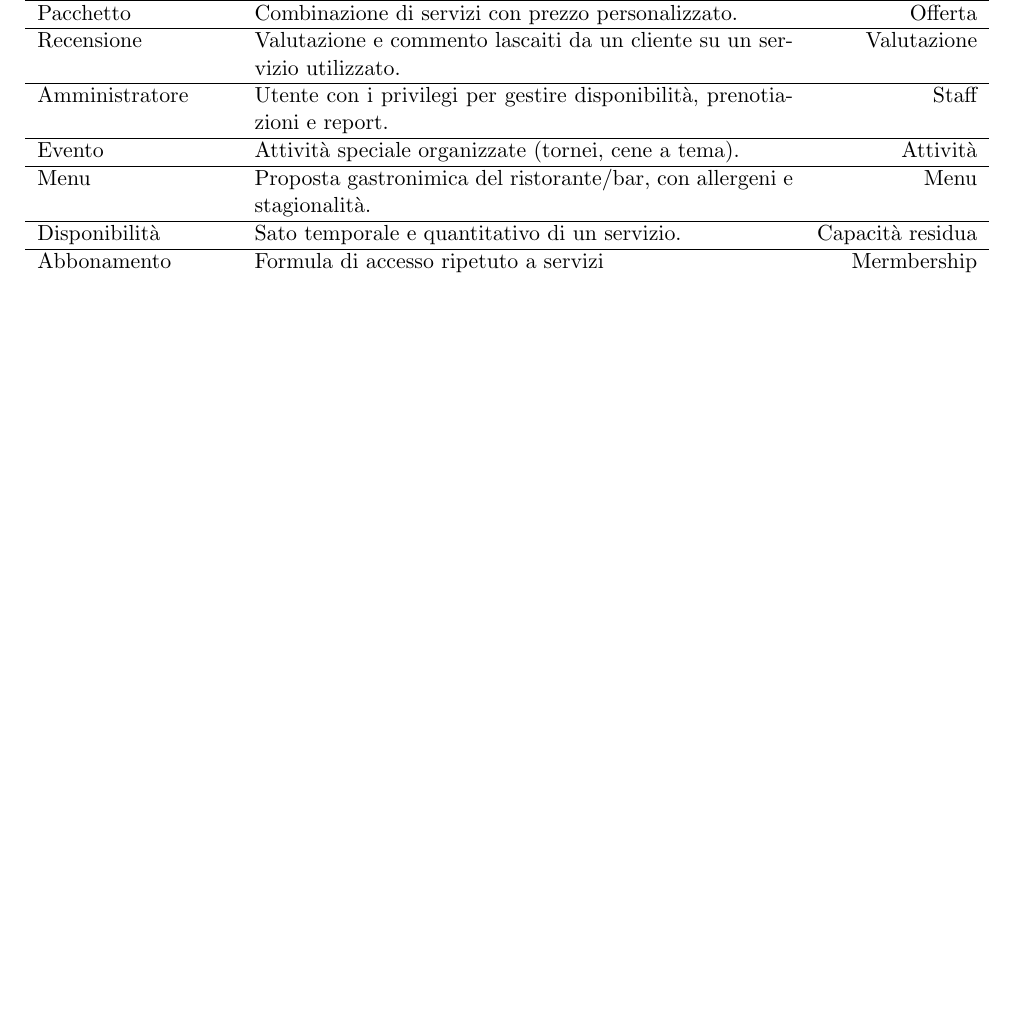
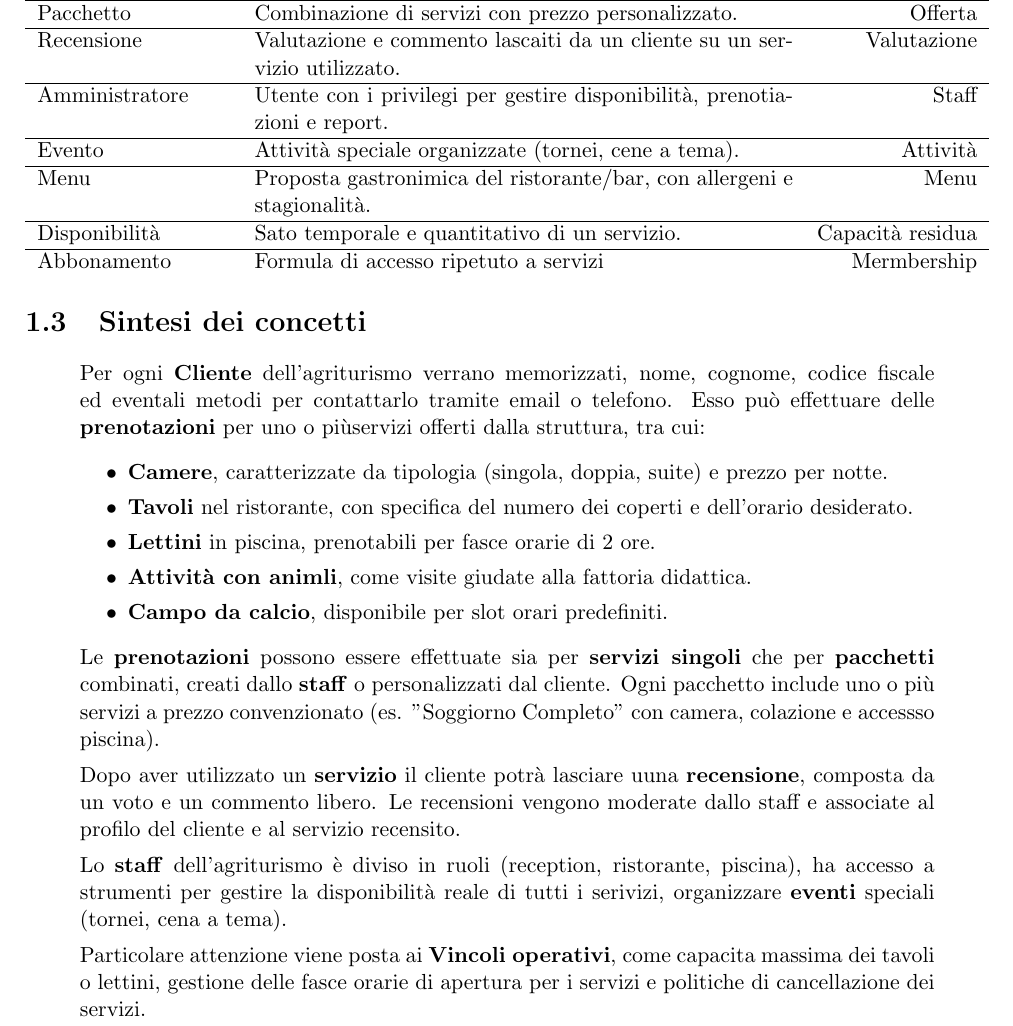
Before and after one commit to alessandrorebosio/db-project, a LaTeX document (report/report.tex): part of page 4 of 7, cut so that both start at the same text, the shorter picture padded with empty space. Compiled offline with pdfLaTeX.

Commit message:
summuary of concepts

```diff
--- a/report/report.tex
+++ b/report/report.tex
@@ -104,7 +104,29 @@ diversi livelli di accesso in base al ruolo (es. receptionist, responsabile del
     \end{tabularx}
 \end{center}
 
+\section{Sintesi dei concetti}
+\begin{quote}
+    Per ogni \textbf{Cliente} dell'agriturismo verrano memorizzati, nome, cognome, codice fiscale ed eventali metodi per contattarlo tramite email o telefono. Esso
+    può effettuare delle \textbf{prenotazioni} per uno o piùservizi offerti dalla struttura, tra cui:
+    \begin{itemize}
+        \item \textbf{Camere}, caratterizzate da tipologia (singola, doppia, suite) e prezzo per notte.
+        \item \textbf{Tavoli} nel ristorante, con specifica del numero dei coperti e dell'orario desiderato.
+        \item \textbf{Lettini} in piscina, prenotabili per fasce orarie di 2 ore.
+        \item \textbf{Attività con animli}, come visite giudate alla fattoria didattica.
+        \item \textbf{Campo da calcio}, disponibile per slot orari predefiniti.
+    \end{itemize}
+    Le \textbf{prenotazioni} possono essere effettuate sia per \textbf{servizi singoli} che per \textbf{pacchetti} combinati, creati dallo \textbf{staff} o personalizzati
+    dal cliente. Ogni pacchetto include uno o più servizi a prezzo convenzionato (es. "Soggiorno Completo" con camera, colazione e accessso piscina).
 
+    Dopo aver utilizzato un \textbf{servizio} il cliente potrà lasciare uuna \textbf{recensione}, composta da un voto e un commento libero. Le recensioni
+    vengono moderate dallo staff e associate al profilo del cliente e al servizio recensito.
+
+    Lo \textbf{staff} dell'agriturismo è diviso in ruoli (reception, ristorante, piscina), ha accesso a strumenti per gestire la disponibilità reale di tutti i serivizi,
+    organizzare \textbf{eventi} speciali (tornei, cena a tema).
+
+    Particolare attenzione viene posta ai \textbf{Vincoli operativi}, come capacita massima dei tavoli o lettini, gestione delle fasce orarie di apertura per i servizi e
+    politiche di cancellazione dei servizi.
+\end{quote}
 
 \chapter{Preogettazione concettuale}
 \section{Schema scheletro}
```
Also changed, not shown: report/report.pdf.
